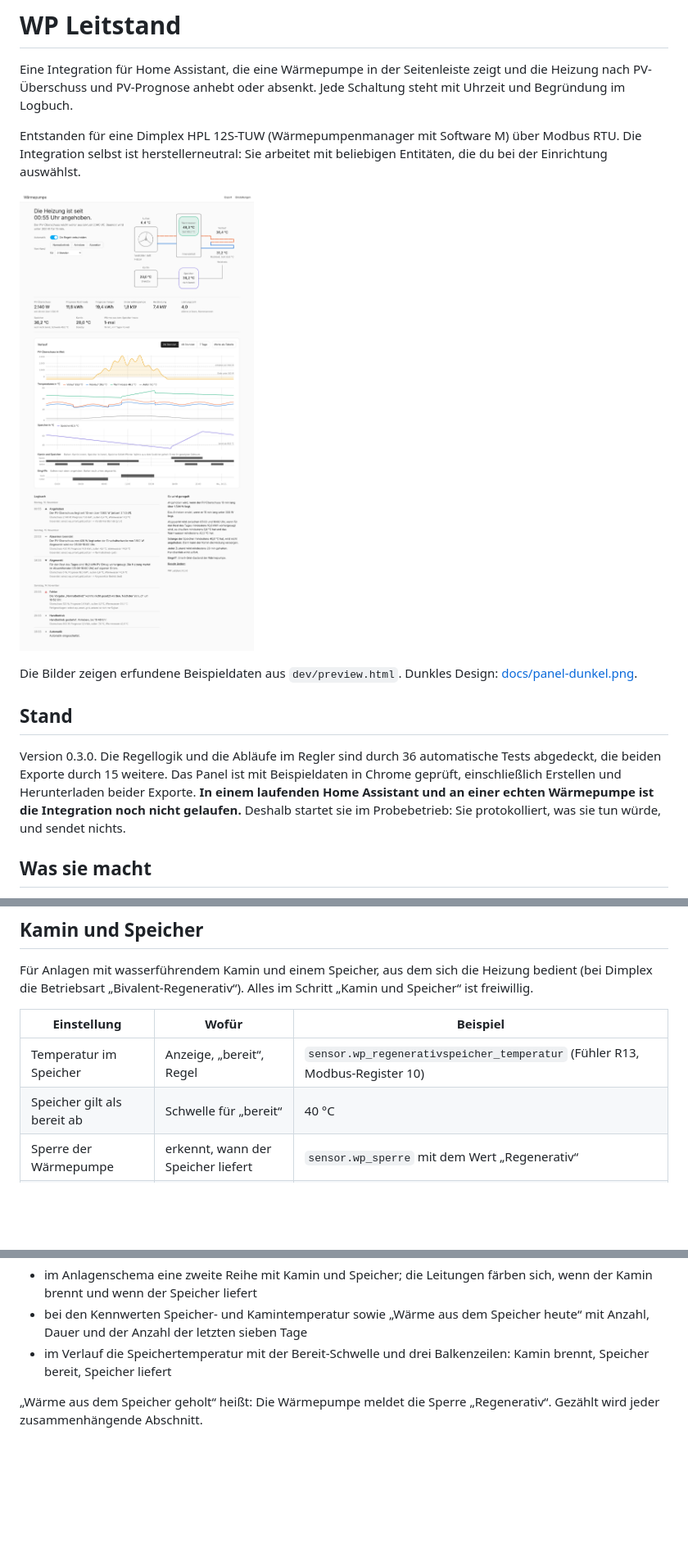
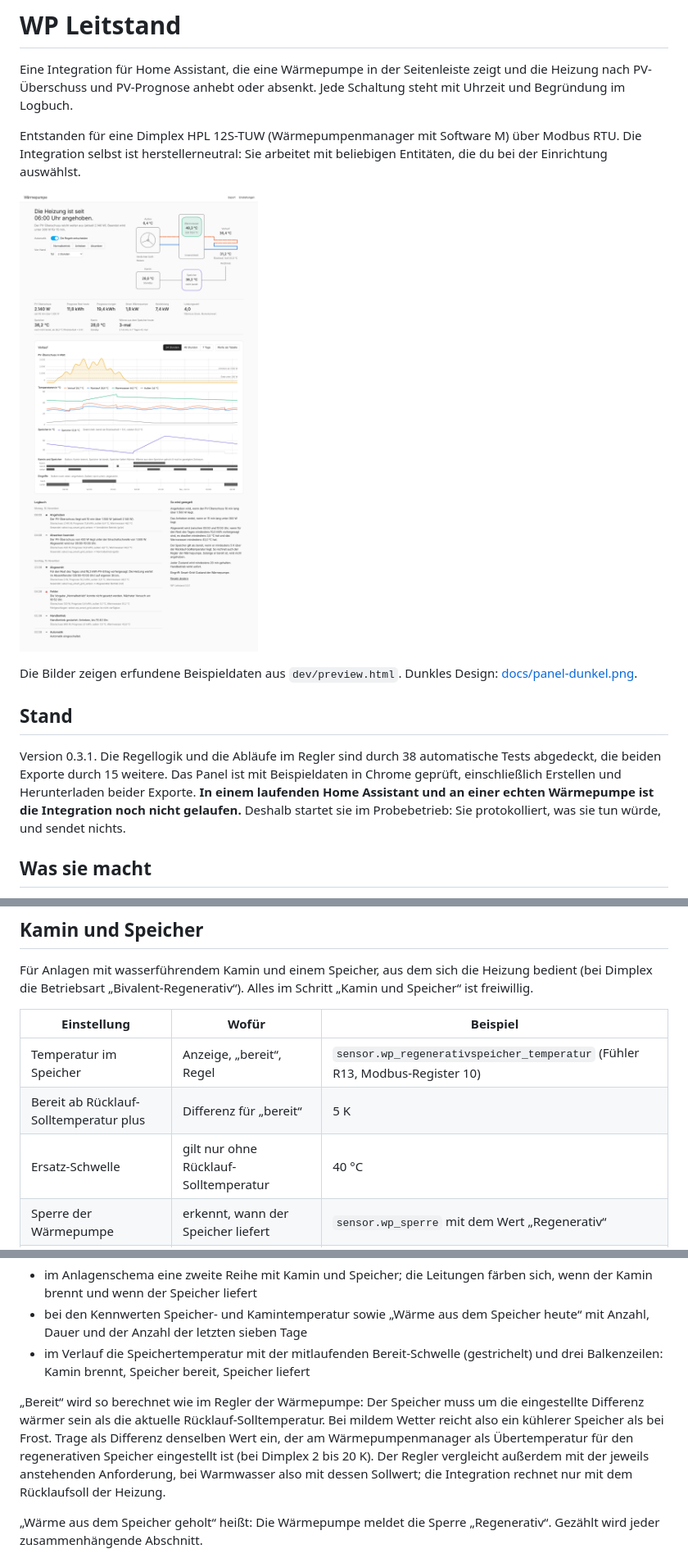
Before and after one commit to hubelbubel/ha-energy-hub, a Markdown page: README.md, 3 parts joined by grey strips. Shown at 82% size. Drawn GitHub-style; pictures changed too: docs/panel-hell.png; blank space fills up the shorter version.

```diff
--- a/README.md
+++ b/README.md
@@ -10,7 +10,7 @@ Die Bilder zeigen erfundene Beispieldaten aus `dev/preview.html`. Dunkles Design
 
 ## Stand
 
-Version 0.3.0. Die Regellogik und die Abläufe im Regler sind durch 36 automatische Tests abgedeckt, die beiden Exporte durch 15 weitere. Das Panel ist mit Beispieldaten in Chrome geprüft, einschließlich Erstellen und Herunterladen beider Exporte. **In einem laufenden Home Assistant und an einer echten Wärmepumpe ist die Integration noch nicht gelaufen.** Deshalb startet sie im Probebetrieb: Sie protokolliert, was sie tun würde, und sendet nichts.
+Version 0.3.1. Die Regellogik und die Abläufe im Regler sind durch 38 automatische Tests abgedeckt, die beiden Exporte durch 15 weitere. Das Panel ist mit Beispieldaten in Chrome geprüft, einschließlich Erstellen und Herunterladen beider Exporte. **In einem laufenden Home Assistant und an einer echten Wärmepumpe ist die Integration noch nicht gelaufen.** Deshalb startet sie im Probebetrieb: Sie protokolliert, was sie tun würde, und sendet nichts.
 
 ## Was sie macht
 
@@ -72,7 +72,8 @@ Für Anlagen mit wasserführendem Kamin und einem Speicher, aus dem sich die Hei
 | Einstellung | Wofür | Beispiel |
 |---|---|---|
 | Temperatur im Speicher | Anzeige, „bereit“, Regel | `sensor.wp_regenerativspeicher_temperatur` (Fühler R13, Modbus-Register 10) |
-| Speicher gilt als bereit ab | Schwelle für „bereit“ | 40 °C |
+| Bereit ab Rücklauf-Solltemperatur plus | Differenz für „bereit“ | 5 K |
+| Ersatz-Schwelle | gilt nur ohne Rücklauf-Solltemperatur | 40 °C |
 | Sperre der Wärmepumpe | erkennt, wann der Speicher liefert | `sensor.wp_sperre` mit dem Wert „Regenerativ“ |
 | Temperatur am Kamin | Anzeige, „brennt“ | Abgastemperatur einer Spartherm S-Thermatik NEO über [esphome-thermatik](https://github.com/vk496/esphome-thermatik) |
 | Kamin gilt als an ab | Schwelle für „brennt“ | 80 °C |
@@ -82,7 +83,9 @@ Im Panel erscheint dann:
 
 - im Anlagenschema eine zweite Reihe mit Kamin und Speicher; die Leitungen färben sich, wenn der Kamin brennt und wenn der Speicher liefert
 - bei den Kennwerten Speicher- und Kamintemperatur sowie „Wärme aus dem Speicher heute“ mit Anzahl, Dauer und der Anzahl der letzten sieben Tage
-- im Verlauf die Speichertemperatur mit der Bereit-Schwelle und drei Balkenzeilen: Kamin brennt, Speicher bereit, Speicher liefert
+- im Verlauf die Speichertemperatur mit der mitlaufenden Bereit-Schwelle (gestrichelt) und drei Balkenzeilen: Kamin brennt, Speicher bereit, Speicher liefert
+
+„Bereit“ wird so berechnet wie im Regler der Wärmepumpe: Der Speicher muss um die eingestellte Differenz wärmer sein als die aktuelle Rücklauf-Solltemperatur. Bei mildem Wetter reicht also ein kühlerer Speicher als bei Frost. Trage als Differenz denselben Wert ein, der am Wärmepumpenmanager als Übertemperatur für den regenerativen Speicher eingestellt ist (bei Dimplex 2 bis 20 K). Der Regler vergleicht außerdem mit der jeweils anstehenden Anforderung, bei Warmwasser also mit dessen Sollwert; die Integration rechnet nur mit dem Rücklaufsoll der Heizung.
 
 „Wärme aus dem Speicher geholt“ heißt: Die Wärmepumpe meldet die Sperre „Regenerativ“. Gezählt wird jeder zusammenhängende Abschnitt.
 
```
Also changed, not shown: docs/panel-dunkel.png, 13 other files.
